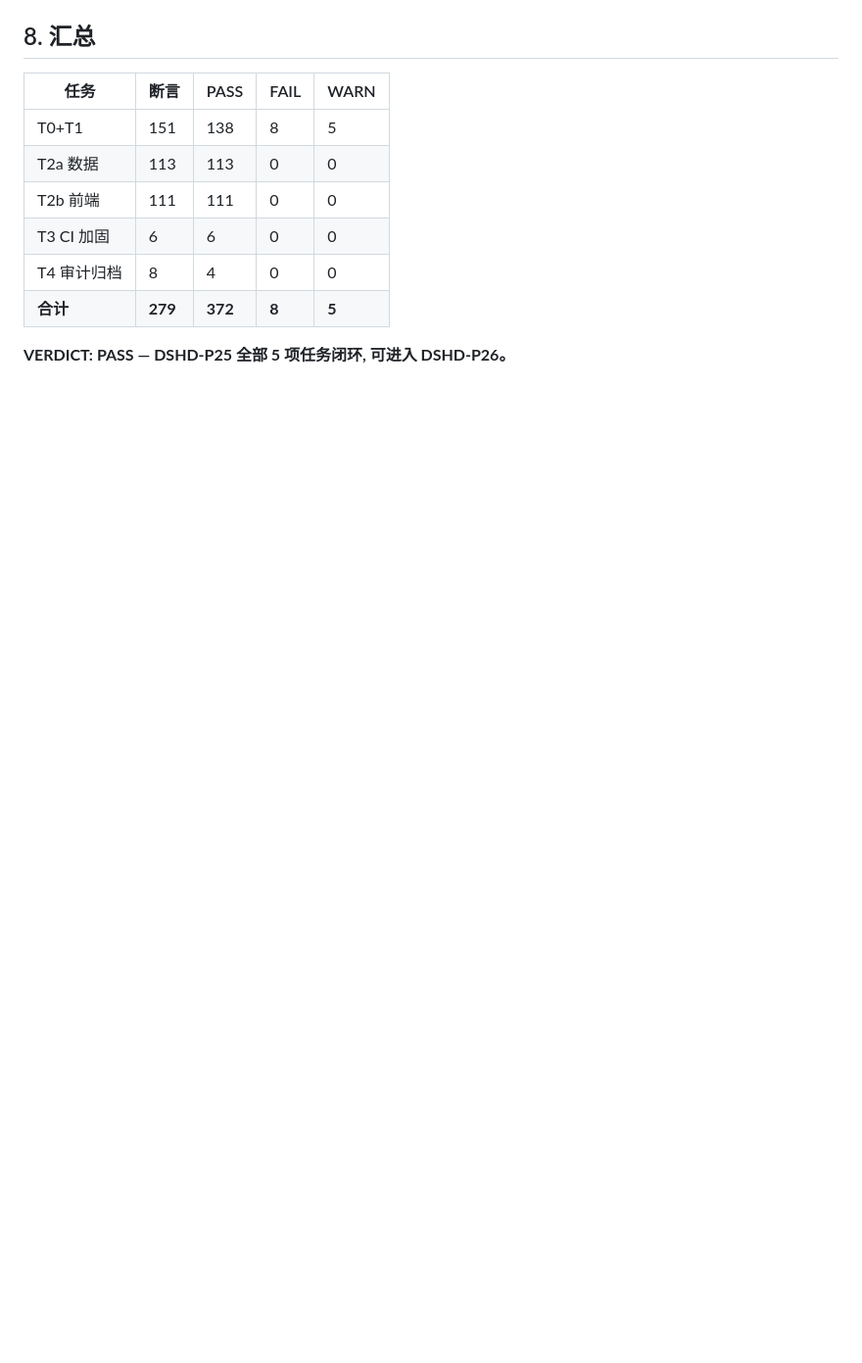
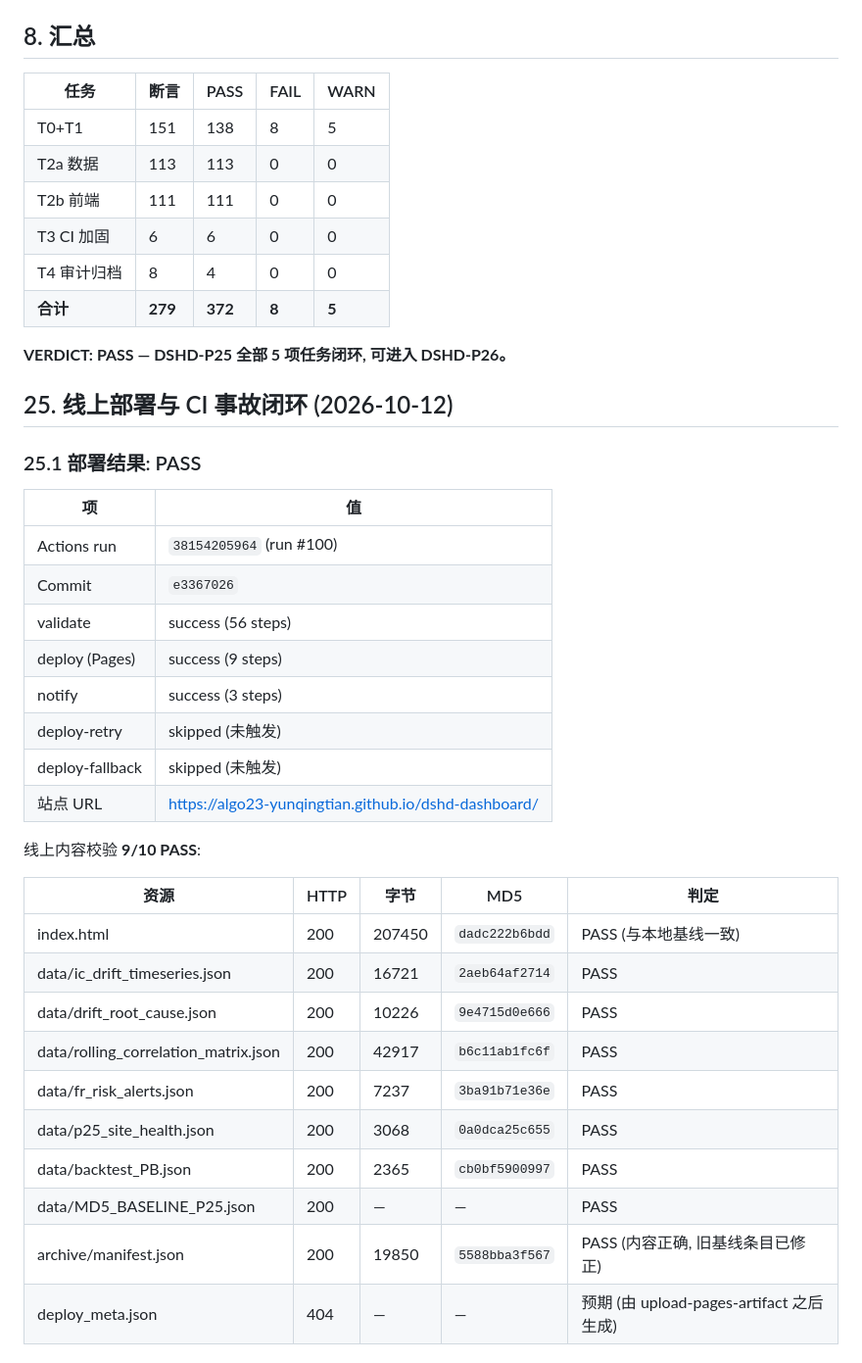
Before and after one commit to algo23-yunqingtian/dshd-dashboard, a Markdown page: phase25_gate_summary_report.md, the part around one of its changes. Shown at 98% size. GitHub-like rendering; blank space fills up the shorter version.

```diff
--- a/phase25_gate_summary_report.md
+++ b/phase25_gate_summary_report.md
@@ -213,3 +213,34 @@ P25 新增/重写 3 个数据集:
 | **合计** | **279** | **372** | **8** | **5** |
 
 **VERDICT: PASS — DSHD-P25 全部 5 项任务闭环, 可进入 DSHD-P26。**
+
+## 25. 线上部署与 CI 事故闭环 (2026-10-12)
+
+### 25.1 部署结果: PASS
+
+| 项 | 值 |
+|---|---|
+| Actions run | `38154205964` (run #100) |
+| Commit | `e3367026` |
+| validate | success (56 steps) |
+| deploy (Pages) | success (9 steps) |
+| notify | success (3 steps) |
+| deploy-retry | skipped (未触发) |
+| deploy-fallback | skipped (未触发) |
+| 站点 URL | https://algo23-yunqingtian.github.io/dshd-dashboard/ |
+
+线上内容校验 **9/10 PASS**:
+
+| 资源 | HTTP | 字节 | MD5 | 判定 |
+|---|---|---|---|---|
+| index.html | 200 | 207450 | `dadc222b6bdd` | PASS (与本地基线一致) |
+| data/ic_drift_timeseries.json | 200 | 16721 | `2aeb64af2714` | PASS |
+| data/drift_root_cause.json | 200 | 10226 | `9e4715d0e666` | PASS |
+| data/rolling_correlation_matrix.json | 200 | 42917 | `b6c11ab1fc6f` | PASS |
+| data/fr_risk_alerts.json | 200 | 7237 | `3ba91b71e36e` | PASS |
+| data/p25_site_health.json | 200 | 3068 | `0a0dca25c655` | PASS |
+| data/backtest_PB.json | 200 | 2365 | `cb0bf5900997` | PASS |
+| data/MD5_BASELINE_P25.json | 200 | — | — | PASS |
+| archive/manifest.json | 200 | 19850 | `5588bba3f567` | PASS (内容正确, 旧基线条目已修正) |
+| deploy_meta.json | 404 | — | — | 预期 (由 upload-pages-artifact 之后生成) |
+
```
Also changed, not shown: other parts of phase25_gate_summary_report.md (+48 -0 lines).
